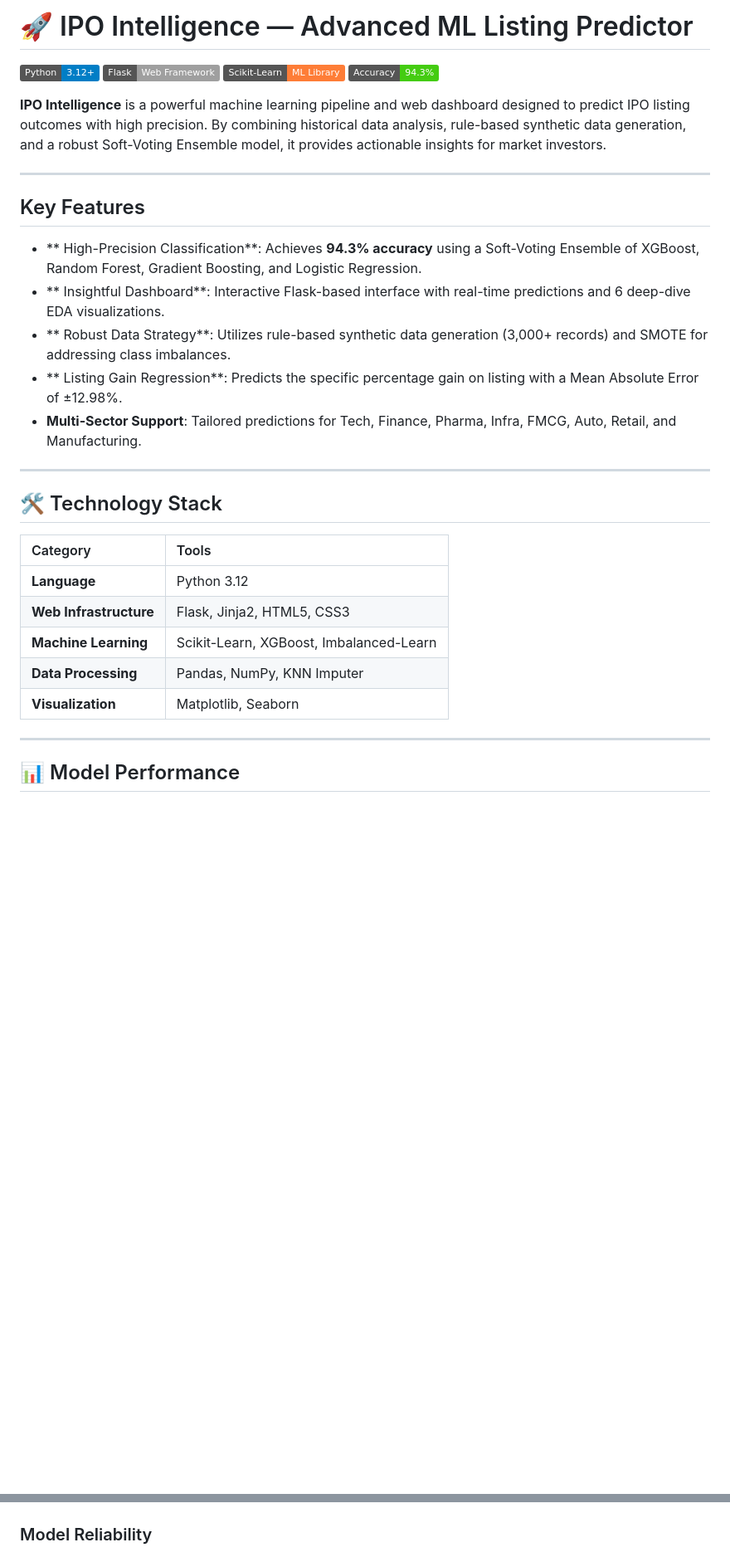
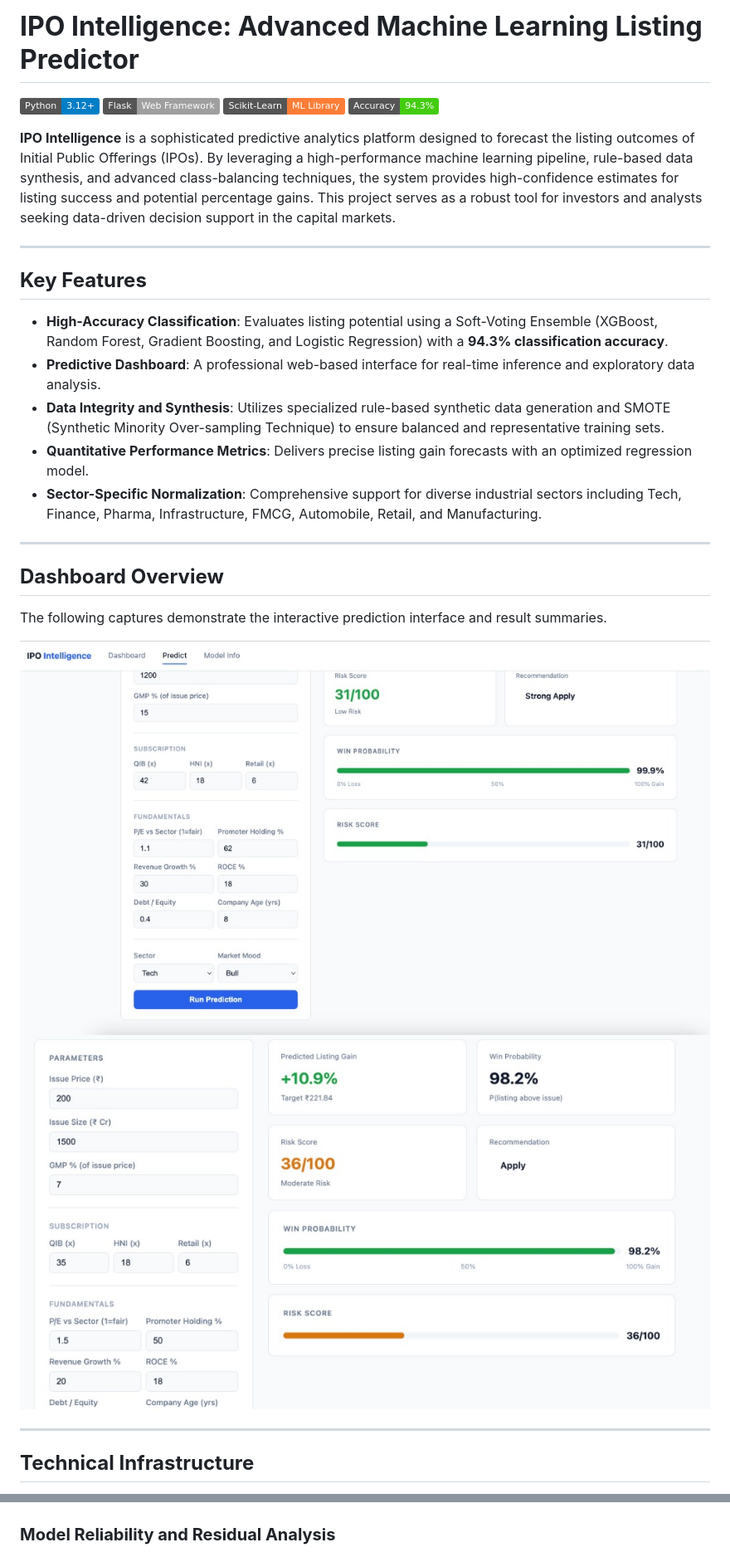
Before and after one commit to niza20/IPO-Intelligence-, a Markdown page: README.md, 2 parts joined by grey strips. Shown: that part at 83% size. Rendered like a GitHub page; pictures changed too: static/dashboard_preview_1.jpg (added), static/dashboard_preview_2.jpg (added); badges without logos; blank space fills up the shorter version.

Commit message:
Refine README and integrate dashboard screenshots

```diff
--- a/README.md
+++ b/README.md
@@ -1,35 +1,32 @@
-# 🚀 IPO Intelligence — Advanced ML Listing Predictor
+# **IPO Intelligence: Advanced Machine Learning Listing Predictor**
 
 [![Python](https://img.shields.io/badge/Python-3.12+-blue?logo=python&logoColor=white)](https://www.python.org/)
 [![Flask](https://img.shields.io/badge/Flask-Web_Framework-lightgrey?logo=flask&logoColor=white)](https://flask.palletsprojects.com/)
 [![Scikit-Learn](https://img.shields.io/badge/Scikit--Learn-ML_Library-orange?logo=scikit-learn&logoColor=white)](https://scikit-learn.org/)
 [![Accuracy](https://img.shields.io/badge/Accuracy-94.3%25-success)](https://github.com/niza20/IPO-Intelligence-)
 
-**IPO Intelligence** is a powerful machine learning pipeline and web dashboard designed to predict IPO listing outcomes with high precision. By combining historical data analysis, rule-based synthetic data generation, and a robust Soft-Voting Ensemble model, it provides actionable insights for market investors.
+**IPO Intelligence** is a sophisticated predictive analytics platform designed to forecast the listing outcomes of Initial Public Offerings (IPOs). By leveraging a high-performance machine learning pipeline, rule-based data synthesis, and advanced class-balancing techniques, the system provides high-confidence estimates for listing success and potential percentage gains. This project serves as a robust tool for investors and analysts seeking data-driven decision support in the capital markets.
 
 ---
 
-##  Key Features
+## **Key Features**
 
-*   ** High-Precision Classification**: Achieves **94.3% accuracy** using a Soft-Voting Ensemble of XGBoost, Random Forest, Gradient Boosting, and Logistic Regression.
-*   ** Insightful Dashboard**: Interactive Flask-based interface with real-time predictions and 6 deep-dive EDA visualizations.
-*   ** Robust Data Strategy**: Utilizes rule-based synthetic data generation (3,000+ records) and SMOTE for addressing class imbalances.
-*   ** Listing Gain Regression**: Predicts the specific percentage gain on listing with a Mean Absolute Error of ±12.98%.
-*   **Multi-Sector Support**: Tailored predictions for Tech, Finance, Pharma, Infra, FMCG, Auto, Retail, and Manufacturing.
+*   **High-Accuracy Classification**: Evaluates listing potential using a Soft-Voting Ensemble (XGBoost, Random Forest, Gradient Boosting, and Logistic Regression) with a **94.3% classification accuracy**.
+*   **Predictive Dashboard**: A professional web-based interface for real-time inference and exploratory data analysis.
+*   **Data Integrity and Synthesis**: Utilizes specialized rule-based synthetic data generation and SMOTE (Synthetic Minority Over-sampling Technique) to ensure balanced and representative training sets.
+*   **Quantitative Performance Metrics**: Delivers precise listing gain forecasts with an optimized regression model.
+*   **Sector-Specific Normalization**: Comprehensive support for diverse industrial sectors including Tech, Finance, Pharma, Infrastructure, FMCG, Automobile, Retail, and Manufacturing.
 
 ---
 
-## 🛠️ Technology Stack
+## **Dashboard Overview**
 
-| Category | Tools |
-| :--- | :--- |
-| **Language** | Python 3.12 |
-| **Web Infrastructure** | Flask, Jinja2, HTML5, CSS3 |
-| **Machine Learning** | Scikit-Learn, XGBoost, Imbalanced-Learn |
-| **Data Processing** | Pandas, NumPy, KNN Imputer |
-| **Visualization** | Matplotlib, Seaborn |
+The following captures demonstrate the interactive prediction interface and result summaries.
+
+![Dashboard Preview 1](static/dashboard_preview_1.jpg)
+![Dashboard Preview 2](static/dashboard_preview_2.jpg)
 
 ---
 
-## 📊 Model Performance
+## **Technical Infrastructure**
 
@@ -52,7 +61,7 @@ The project generates high-fidelity visualizations to explain model decisions an
 ![Feature Importance](static/plot_feature_importance.png)
 ![EDA Overview](static/plot_eda.png)
 
-### Model Reliability
+### **Model Reliability and Residual Analysis**
 ![ROC Curve & Confusion Matrix](static/plot_roc_confusion.png)
 ![Regression Analysis](static/plot_regression.png)
 
```
Also changed, not shown: other parts of README.md (+34 -25 lines).
